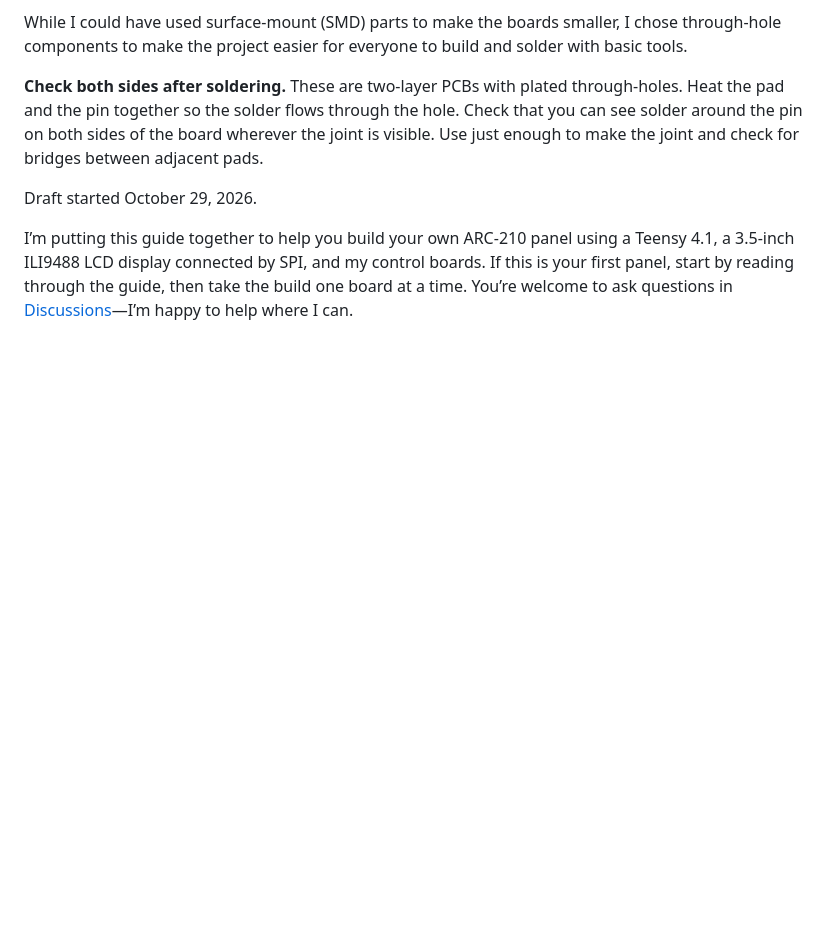
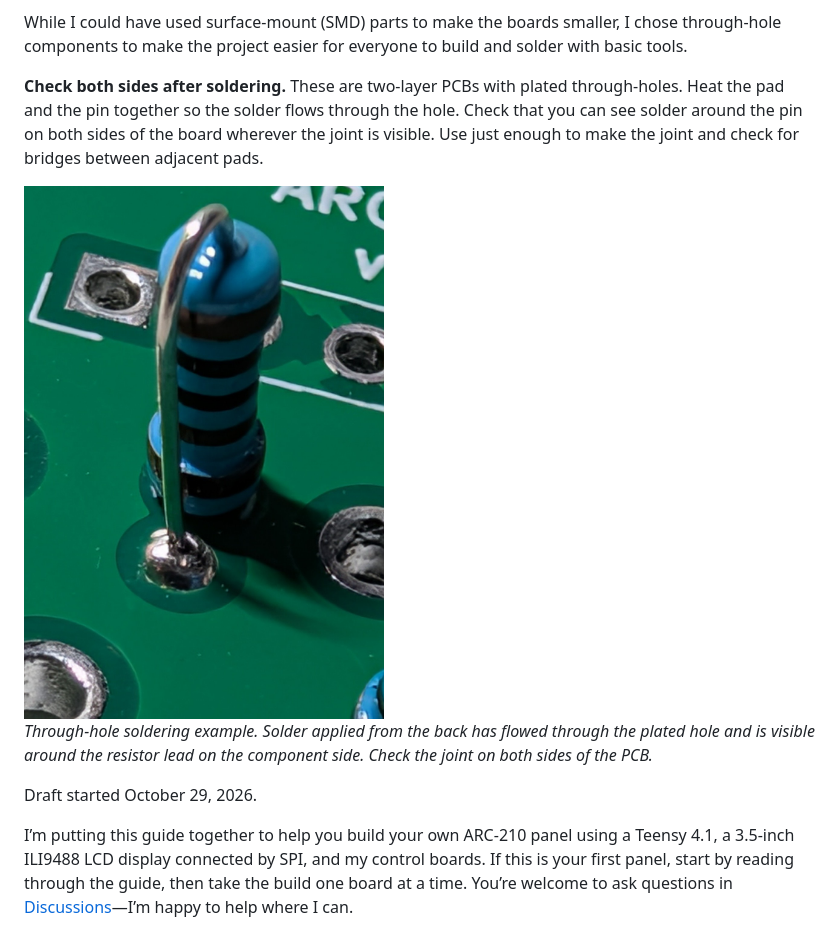
Before and after one commit to dgdimick/ARC-210-DCS-Display, a Markdown page: Docs/Build Guide/README.md, the part around one of its changes. Rendered like a GitHub page; pictures changed too: Docs/Build Guide/Through-Hole-Solder-Example.jpg (added); blank space fills up the shorter version.

Commit message:
Show through-hole solder flow in ARC-210 build guide

```diff
--- a/Docs/Build Guide/README.md
+++ b/Docs/Build Guide/README.md
@@ -5,6 +5,10 @@
 While I could have used surface-mount (SMD) parts to make the boards smaller, I chose through-hole components to make the project easier for everyone to build and solder with basic tools.
 
 **Check both sides after soldering.** These are two-layer PCBs with plated through-holes. Heat the pad and the pin together so the solder flows through the hole. Check that you can see solder around the pin on both sides of the board wherever the joint is visible. Use just enough to make the joint and check for bridges between adjacent pads.
+
+<img src="Through-Hole-Solder-Example.jpg" alt="Solder visible around a resistor lead on the component side of the PCB" width="360">
+
+*Through-hole soldering example. Solder applied from the back has flowed through the plated hole and is visible around the resistor lead on the component side. Check the joint on both sides of the PCB.*
 
 Draft started October 29, 2026.
 
```
Also changed, not shown: other parts of Docs/Build Guide/README.md (+1 -1 lines), README.md (+1 -1 lines).
